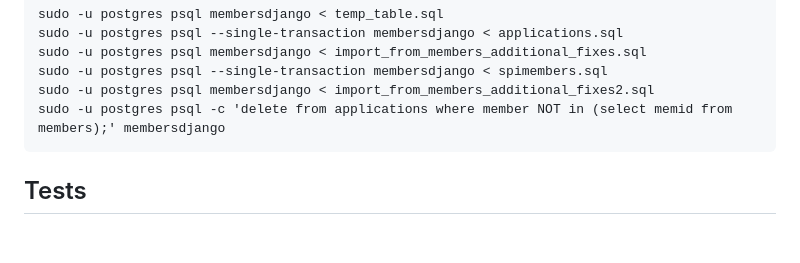
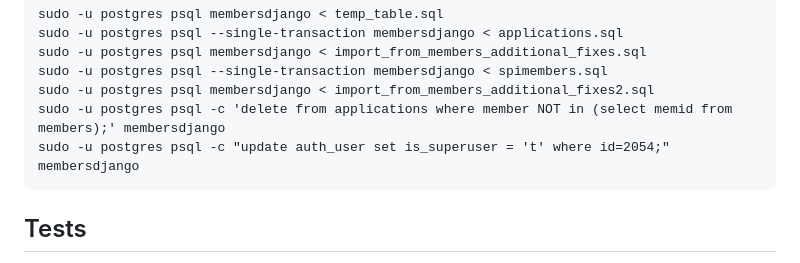
Before and after one commit to SPI/members-django, a Markdown page: README.md, the part around the change. GitHub-like rendering; blank space fills up the shorter version.

Commit message:
Update import process: set superuser

````diff
--- a/README.md
+++ b/README.md
@@ -70,6 +70,7 @@ sudo -u postgres psql membersdjango < import_from_members_additional_fixes.sql
 sudo -u postgres psql --single-transaction membersdjango < spimembers.sql
 sudo -u postgres psql membersdjango < import_from_members_additional_fixes2.sql
 sudo -u postgres psql -c 'delete from applications where member NOT in (select memid from members);' membersdjango
+sudo -u postgres psql -c "update auth_user set is_superuser = 't' where id=2054;" membersdjango
 ```
 
 ## Tests
````
